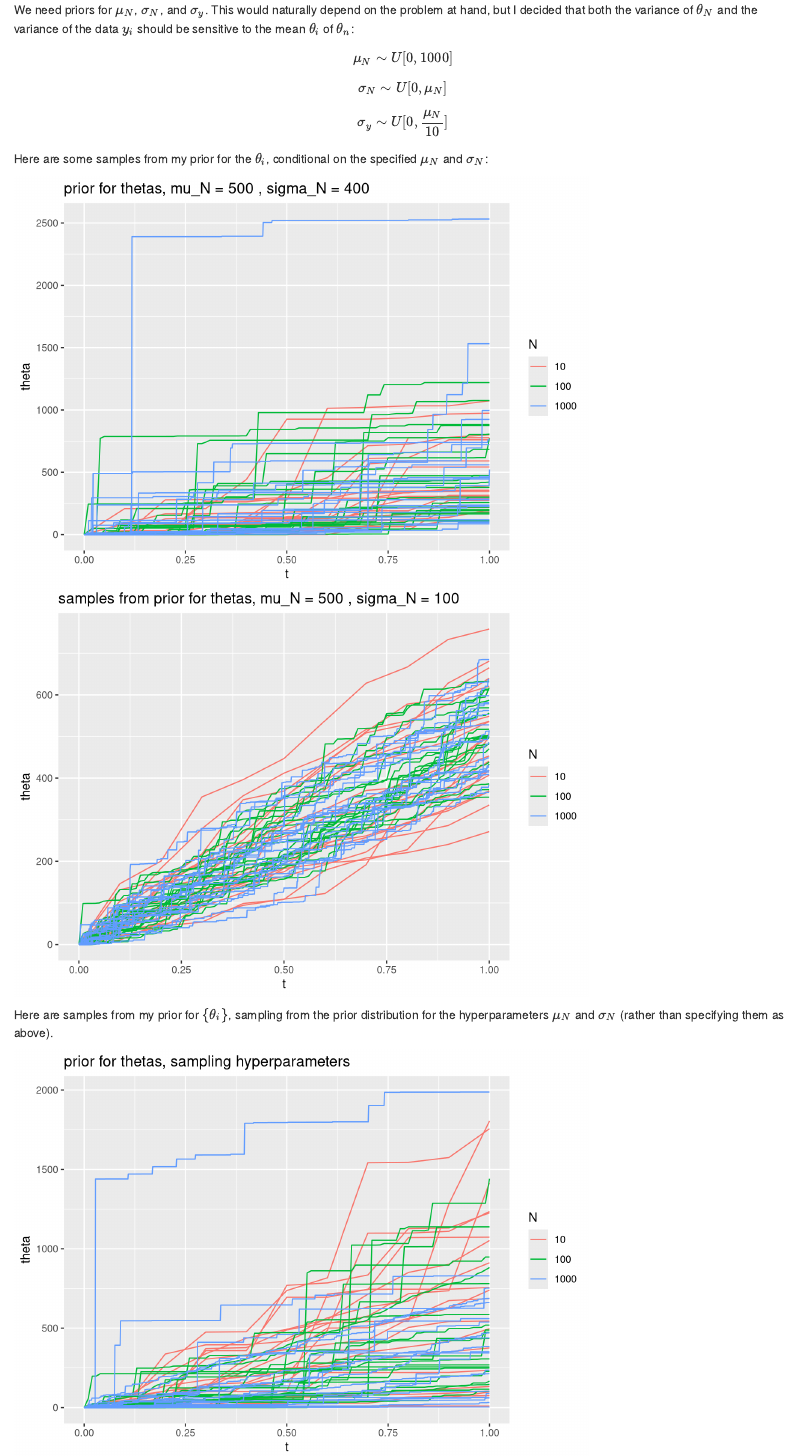
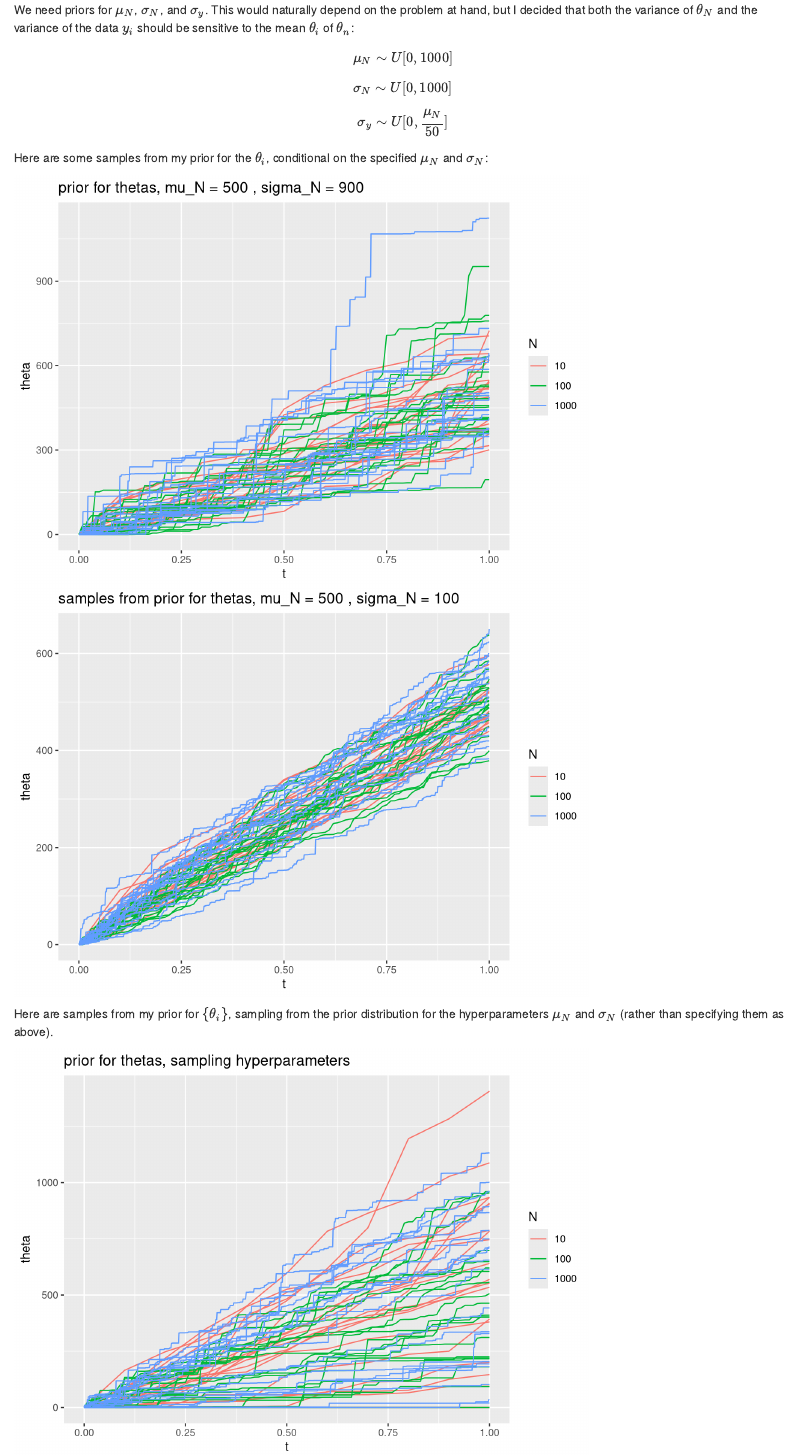
Before and after one commit to dchudz/misc, an R Markdown document (stan models/increasing by chi square increments/bayesian isotonic regression by chi-square jumps.Rmd): the page in a window 1100 px wide, from 1370 px down before the commit and from 1380 px down after it, so that both start at the same text. Rendered offline with R 4.5, knitr and Pandoc, with nearby package versions; code that draws random numbers runs with fixed seeds of ours; some code elsewhere in the file could not run offline; common packages that the code uses without loading them are loaded.

Commit message:
fixed definition of s
and tweaked prior

```diff
--- a/stan models/increasing by chi square increments/bayesian isotonic regression by chi-square jumps.Rmd
+++ b/stan models/increasing by chi square increments/bayesian isotonic regression by chi-square jumps.Rmd
@@ -65,8 +65,8 @@ $$y_i \sim N(\theta_i, N \cdot \sigma_y^2)$$
 We need priors for $\mu_N$, $\sigma_N$, and $\sigma_y$. This would naturally depend on the problem at hand, but I decided that both the variance of $\theta_N$ and the variance of the data $y_i$ should be sensitive to the mean $\theta_i$ of $\theta_n$:
 
 $$\mu_N \sim U[0,1000]$$
-$$\sigma_N \sim U[0,\mu_N]$$
-$$\sigma_y \sim U[0,\frac{\mu_N}{10}]$$
+$$\sigma_N \sim U[0,1000]$$
+$$\sigma_y \sim U[0,\frac{\mu_N}{50}]$$
 
 Here are some samples from my prior for the $\theta_i$, conditional on the specified $\mu_N$ and $\sigma_N$:
 
@@ -79,7 +79,7 @@ addZerosToSamples <- function(samples) {
 }
 
 mu_N=500
-sigma_N=400
+sigma_N=900
 samples <- ldply(c(10,100,1000),
                  function(N) k_samples_N_internals(N, 20,
                                                    function(N) generate_data_mean_var(mu_N, (sigma_N**2), N, 1)))
--- a/stan models/increasing by chi square increments/data generation function.R
+++ b/stan models/increasing by chi square increments/data generation function.R
@@ -28,7 +28,7 @@ generate_data <- function(k_0, s, N, sigma_y_sq) {
 #             = s^2 * 2 * k_0
 #             = 2*s* E[theta_n]
 generate_data_mean_var <- function(mu_N, sigma_N_sq, N, sigma_y_sq) {
-  s = sigma_N_sq / (2 * mu_N)
+  s = sqrt(sigma_N_sq / (2 * mu_N))
   k_0 = mu_N / s
   generate_data(k_0, s, N, sigma_y_sq)
 }
@@ -40,14 +40,14 @@ generate_data_mean_var <- function(mu_N, sigma_N_sq, N, sigma_y_sq) {
 generate_data_including_hyperparameters <- function(N) {
 
   mu_N <- runif(1)*1000
-  sigma_N <- runif(1)*mu_N
-  sigma_y <- runif(1)*(mu_N)/10
+  sigma_N <- runif(1)*1000
+  sigma_y <- runif(1)*(mu_N)/50
 
 
   sigma_N_sq <- sigma_N**2
   sigma_y_sq <- sigma_y**2
 
-  s = sigma_N_sq / (2 * mu_N)
+  s = sqrt(sigma_N_sq / (2 * mu_N))
   k_0 = mu_N / s
 
   fake_data <- generate_data(k_0, s, N, sigma_y_sq)
@@ -64,3 +64,5 @@ plot_fake_data <- function(fake_data) {
     geom_point(mapping=aes(x=t,y=y,color="y"))
   fake_data_plot
 }
+
+plot_fake_data(generate_data_including_hyperparameters(100))
```
Also changed, not shown: stan models/increasing by chi square increments/bayesian isotonic regression by chi-square jumps.Rmd (8 more changed lines), 1 other file.
